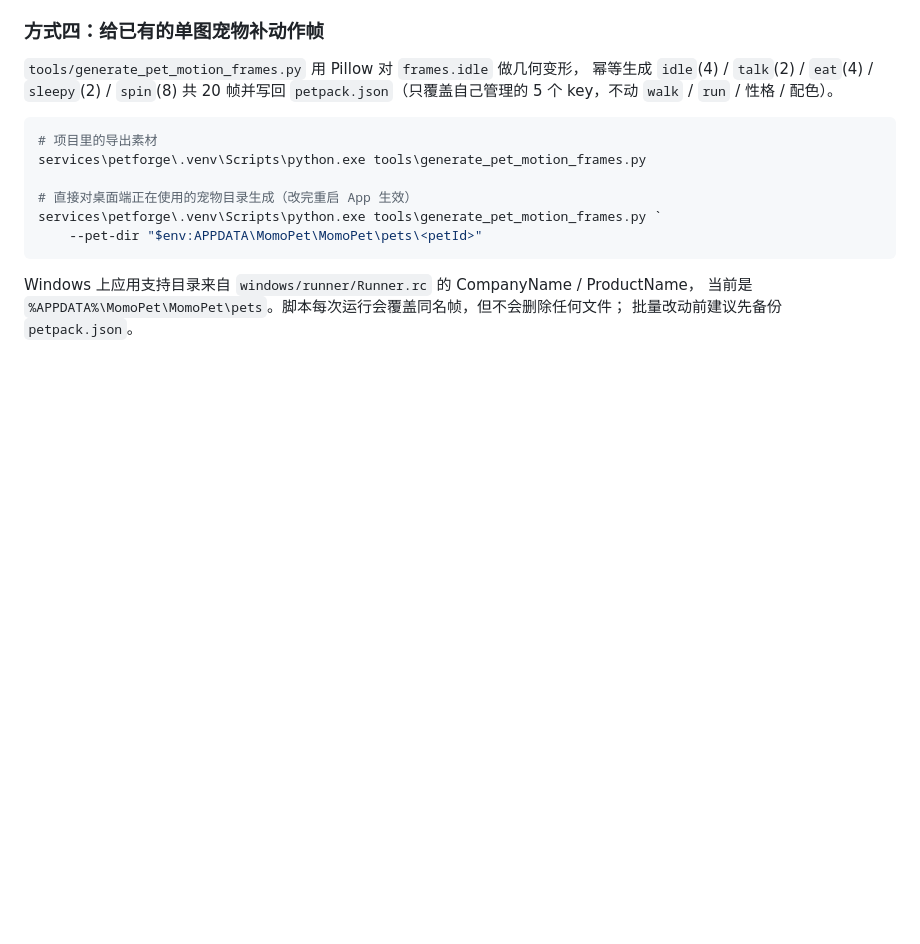
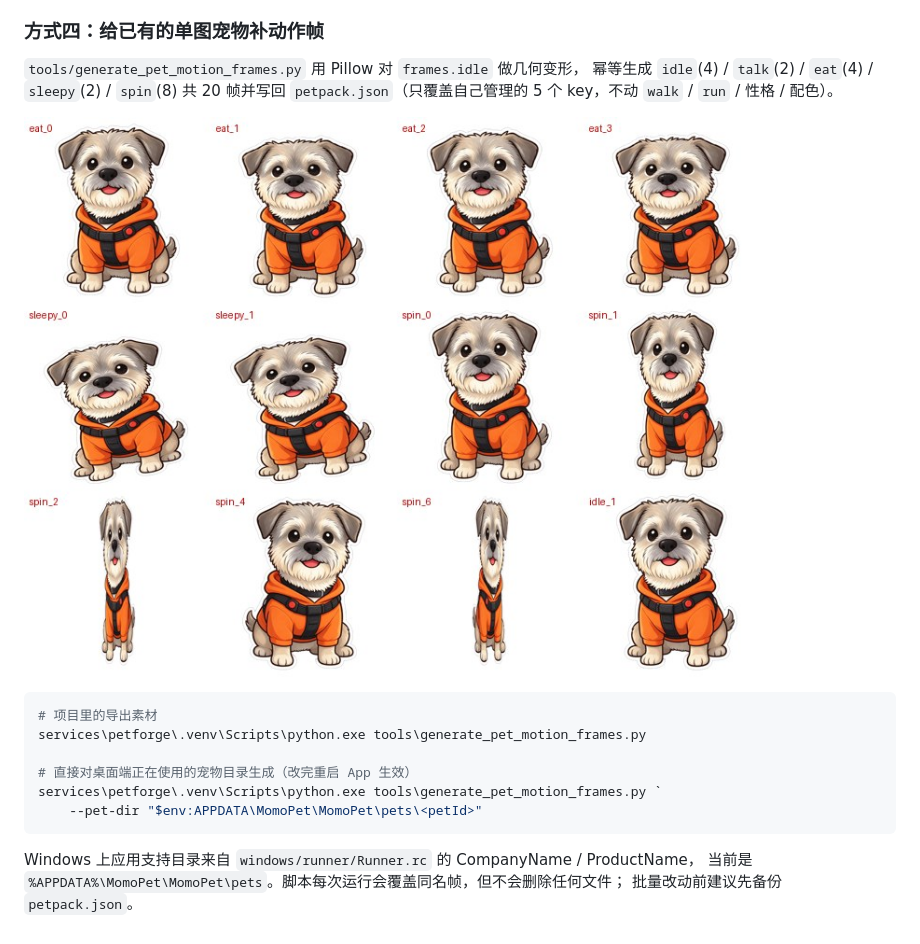
Before and after one commit to zhangwei2075/AiPet, a Markdown page: docs/petpack.md, the part around the change. Drawn GitHub-style; pictures changed too: docs/images/youcai-motion-frames.jpg (added); blank space fills up the shorter version.

````diff
--- a/docs/petpack.md
+++ b/docs/petpack.md
@@ -135,6 +135,8 @@ python tools\make_builtin_pets.py
 幂等生成 `idle`(4) / `talk`(2) / `eat`(4) / `sleepy`(2) / `spin`(8) 共 20 帧并写回
 `petpack.json`（只覆盖自己管理的 5 个 key，不动 `walk` / `run` / 性格 / 配色）。
 
+![有财新增动作帧](images/youcai-motion-frames.jpg)
+
 ```powershell
 # 项目里的导出素材
 services\petforge\.venv\Scripts\python.exe tools\generate_pet_motion_frames.py
````
Also changed, not shown: .workbuddy/memory/2026-11-04.md (added, +31 -0 lines).
